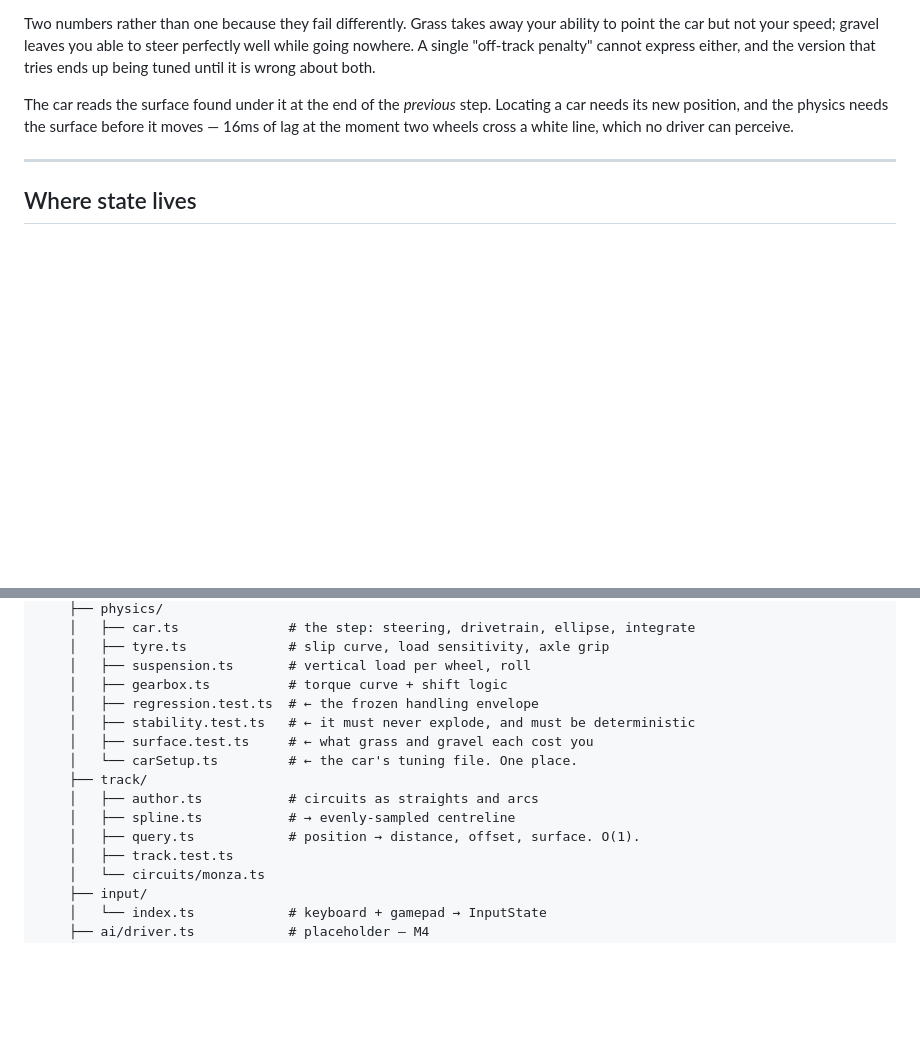
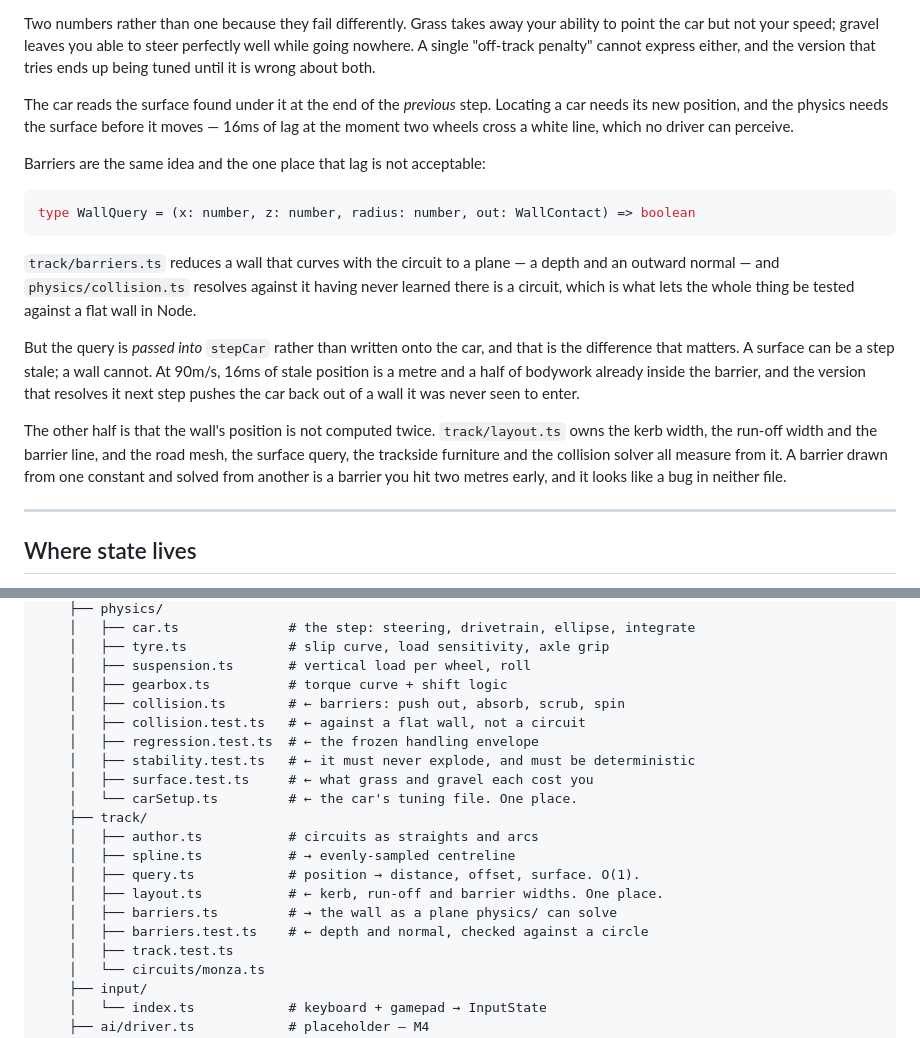
Before and after one commit to thompgt/slipstream, a Markdown page: ARCHITECTURE.md, 2 parts joined by grey strips. Drawn GitHub-style; blank space fills up the shorter version.

````diff
--- a/ARCHITECTURE.md
+++ b/ARCHITECTURE.md
@@ -169,6 +169,27 @@ The car reads the surface found under it at the end of the _previous_ step. Loca
 needs its new position, and the physics needs the surface before it moves — 16ms of lag at
 the moment two wheels cross a white line, which no driver can perceive.
 
+Barriers are the same idea and the one place that lag is not acceptable:
+
+```ts
+type WallQuery = (x: number, z: number, radius: number, out: WallContact) => boolean
+```
+
+`track/barriers.ts` reduces a wall that curves with the circuit to a plane — a depth and an
+outward normal — and `physics/collision.ts` resolves against it having never learned there
+is a circuit, which is what lets the whole thing be tested against a flat wall in Node.
+
+But the query is _passed into_ `stepCar` rather than written onto the car, and that is the
+difference that matters. A surface can be a step stale; a wall cannot. At 90m/s, 16ms of
+stale position is a metre and a half of bodywork already inside the barrier, and the version
+that resolves it next step pushes the car back out of a wall it was never seen to enter.
+
+The other half is that the wall's position is not computed twice. `track/layout.ts` owns the
+kerb width, the run-off width and the barrier line, and the road mesh, the surface query,
+the trackside furniture and the collision solver all measure from it. A barrier drawn from
+one constant and solved from another is a barrier you hit two metres early, and it looks
+like a bug in neither file.
+
 ---
 
 ## Where state lives
@@ -243,6 +264,8 @@ slipstream/
     │   ├── tyre.ts             # slip curve, load sensitivity, axle grip
     │   ├── suspension.ts       # vertical load per wheel, roll
     │   ├── gearbox.ts          # torque curve + shift logic
+    │   ├── collision.ts        # ← barriers: push out, absorb, scrub, spin
+    │   ├── collision.test.ts   # ← against a flat wall, not a circuit
     │   ├── regression.test.ts  # ← the frozen handling envelope
     │   ├── stability.test.ts   # ← it must never explode, and must be deterministic
     │   ├── surface.test.ts     # ← what grass and gravel each cost you
@@ -251,6 +274,9 @@ slipstream/
     │   ├── author.ts           # circuits as straights and arcs
     │   ├── spline.ts           # → evenly-sampled centreline
     │   ├── query.ts            # position → distance, offset, surface. O(1).
+    │   ├── layout.ts           # ← kerb, run-off and barrier widths. One place.
+    │   ├── barriers.ts         # → the wall as a plane physics/ can solve
+    │   ├── barriers.test.ts    # ← depth and normal, checked against a circle
     │   ├── track.test.ts
     │   └── circuits/monza.ts
     ├── input/
````
Also changed, not shown: README.md (+14 -6 lines).
